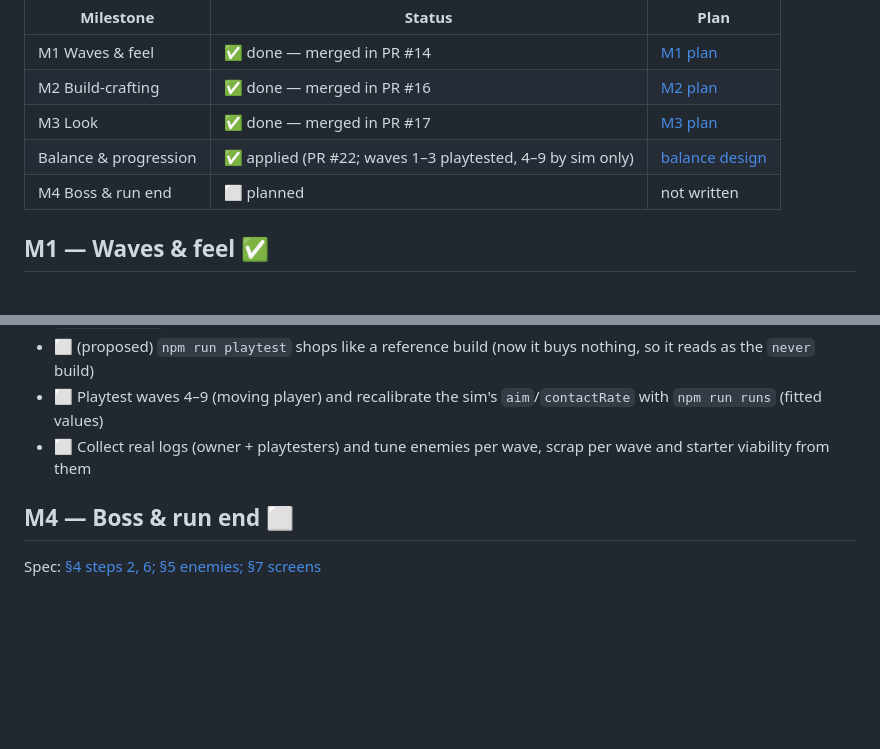
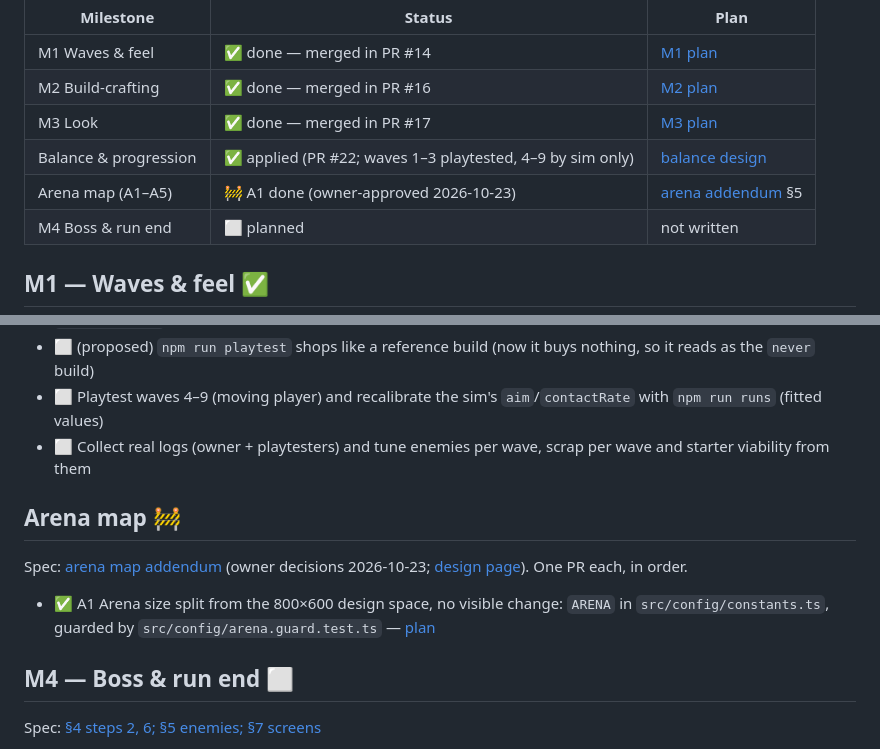
Before and after one commit to robertvilladev/chloropunk, a Markdown page: ROADMAP.md, 2 parts joined by grey strips. Rendered like a GitHub page; blank space fills up the shorter version.

Commit message:
docs: arena size split
Co-Authored-By: Claude Opus 5.5 <noreply@anthropic.com>

```diff
--- a/ROADMAP.md
+++ b/ROADMAP.md
@@ -11,6 +11,7 @@ Status: ✅ done · 🚧 in progress · ⬜ planned. "(proposed)" = inferred by
 | M2 Build-crafting | ✅ done — merged in PR #16 | [M2 plan](docs/superpowers/plans/2026-10-18-m2-build-crafting.md) |
 | M3 Look | ✅ done — merged in PR #17 | [M3 plan](docs/superpowers/plans/2026-10-18-m3-look.md) |
 | Balance & progression | ✅ applied (PR #22; waves 1–3 playtested, 4–9 by sim only) | [balance design](docs/superpowers/specs/2026-10-20-balance-design.md) |
+| Arena map (A1–A5) | 🚧 A1 done (owner-approved 2026-10-23) | [arena addendum](docs/superpowers/specs/2026-10-23-arena-map-addendum.md) §5 |
 | M4 Boss & run end | ⬜ planned | not written |
 
 ## M1 — Waves & feel ✅
@@ -71,6 +72,11 @@ Spec: [§4, §5 waves, §9 numbers](docs/superpowers/specs/2026-10-18-mvp-roguel
 - ⬜ Playtest waves 4–9 (moving player) and recalibrate the sim's `aim`/`contactRate` with `npm run runs` (fitted values)
 - ⬜ Collect real logs (owner + playtesters) and tune enemies per wave, scrap per wave and starter viability from them
 
+## Arena map 🚧
+Spec: [arena map addendum](docs/superpowers/specs/2026-10-23-arena-map-addendum.md) (owner decisions 2026-10-23; [design page](https://claude.ai/artifact/Joe6YTuK7XMsoCTbkyFs56)). One PR each, in order.
+
+- ✅ A1 Arena size split from the 800×600 design space, no visible change: `ARENA` in `src/config/constants.ts`, guarded by `src/config/arena.guard.test.ts` — [plan](docs/superpowers/plans/2026-10-23-arena-1-split.md)
+
 ## M4 — Boss & run end ⬜
 Spec: [§4 steps 2, 6; §5 enemies; §7 screens](docs/superpowers/specs/2026-10-18-mvp-roguelike-design.md)
 
```
Also changed, not shown: ARCHITECTURE.md (+1 -0 lines).
